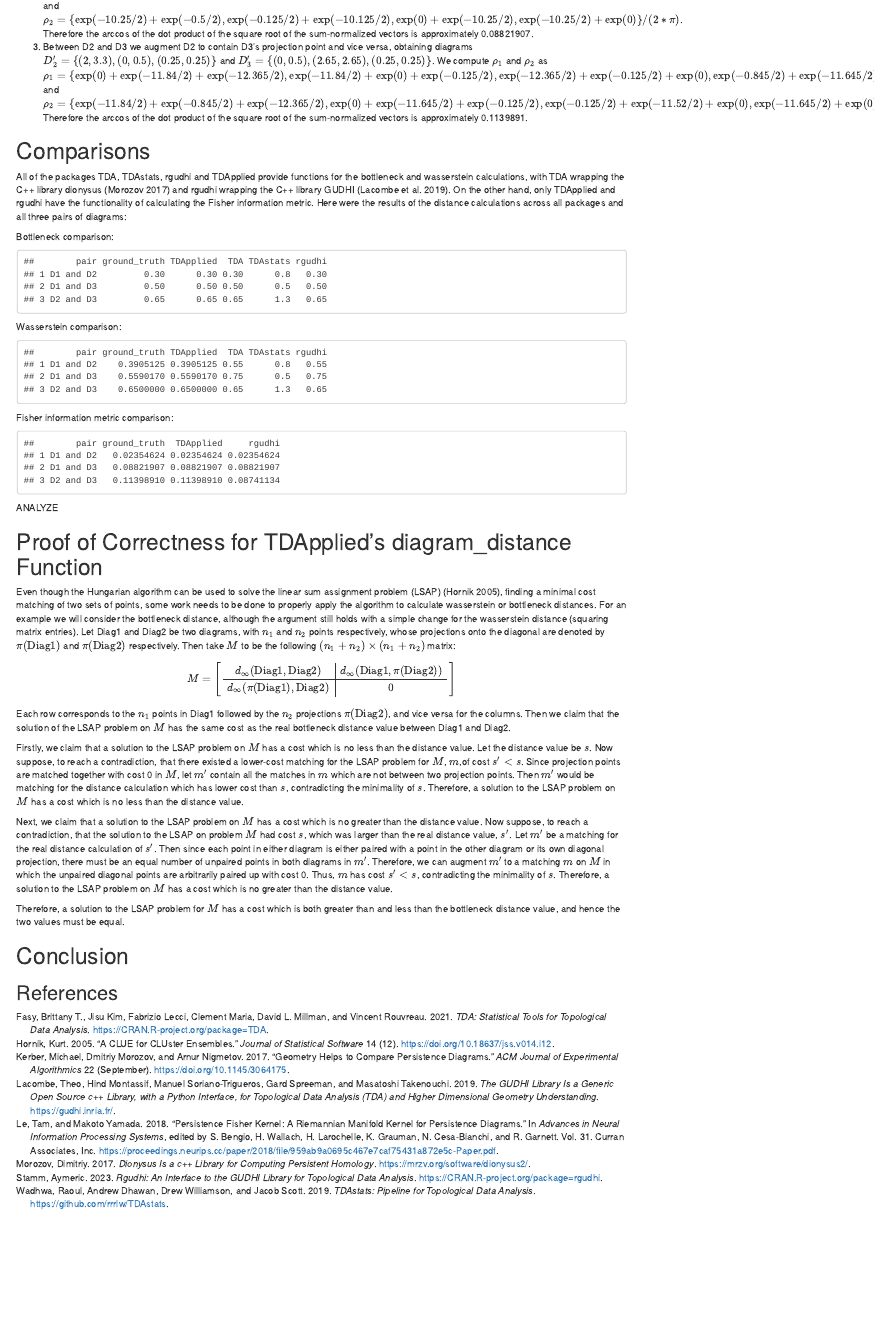
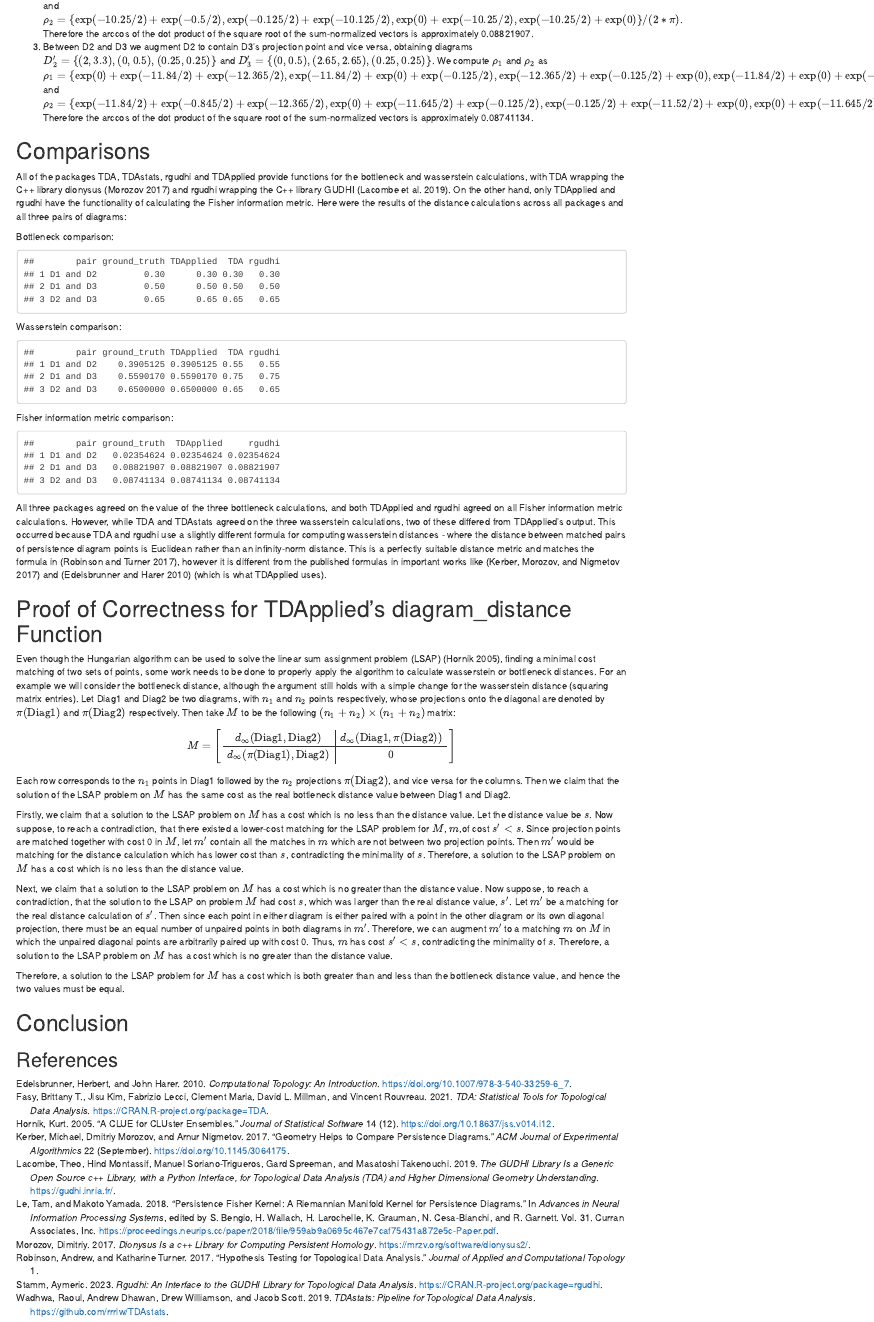
Before and after one commit to shaelebrown/TDApplied, an R Markdown document (vignettes/comparing_calcs.Rmd): the page in a window 1100 px wide, from 990 px down. Rendered offline with R 4.5, knitr and Pandoc, with nearby package versions.

Commit message:
Finished distance calc comparisons.

````diff
--- a/vignettes/REFERENCES.bib
+++ b/vignettes/REFERENCES.bib
@@ -159,6 +159,16 @@ title = {Means and medians of sets of persistence diagrams}
   year={2000},
   volume={28},
   pages={511-533}
+}
+
+@book{comp_geom,
+author = {Edelsbrunner, Herbert and Harer, John},
+year = {2010},
+month = {01},
+pages = {},
+title = {Computational Topology: An Introduction},
+isbn = {978-0-8218-4925-5},
+doi = {10.1007/978-3-540-33259-6_7}
 }
 
 @article{ComputingPH,
--- a/vignettes/comparing_calcs.Rmd
+++ b/vignettes/comparing_calcs.Rmd
@@ -75,7 +75,7 @@ For the Fisher information metric we will use the parameter $\sigma = 1$ for sim
 
 1. Between D1 and D2 we augment D1 to contain D2's projection points and vice versa, obtaining diagrams $D'_1 = \{(2,3),(2.65,2.65),(0.25,0.25)\}$ and $D'_2 = \{(2,3.3),(0,0.5),(2.5,2.5)\}$. We compute $\rho_1$ and $\rho_2$ as $\rho_1 = \{\mbox{exp}(0) + \mbox{exp}(-0.545/2) + \mbox{exp}(-10.625/2),\mbox{exp}(-0.545/2) + \mbox{exp}(0) + \mbox{exp}(-11.52/2),\mbox{exp}(-10.625/2) + \mbox{exp}(-11.52/2) + \mbox{exp}(0),\mbox{exp}(-0.09/2) + \mbox{exp}(-0.845/2) + \mbox{exp}(-12.365/2),\mbox{exp}(-10.25/2) + \mbox{exp}(-11.645/2) + \mbox{exp}(-0.125/2),\mbox{exp}(-0.5/2) + \mbox{exp}(-0.045/2) + \mbox{exp}(-10.125/2)\}/(2*\pi)$ and $\rho_2 = \{\mbox{exp}(-0.09/2) + \mbox{exp}(-10.25/2) + \mbox{exp}(-0.5/2),\mbox{exp}(-0.845/2) + \mbox{exp}(-11.645/2) + \mbox{exp}(-0.045/2),\mbox{exp}(-12.365/2) + \mbox{exp}(-0.125/2) + \mbox{exp}(-10.125/2),\mbox{exp}(0) + \mbox{exp}(-11.84/2) + \mbox{exp}(-0.89/2),\mbox{exp}(-11.84/2) + \mbox{exp}(0) + \mbox{exp}(-10.25/2),\mbox{exp}(-0.89/2) + \mbox{exp}(-10.25/2) + \mbox{exp}(0)\}/(2*\pi)$. Therefore the arccos of the dot product of the square root of the sum-normalized vectors is approximately 0.02354624.
 2. Between D1 and D3 we augment D1 to contain D3's projection point and vice versa, obtaining diagrams $D'_1 = \{(2,3),(0.25,0.25)\}$ and $D'_3 = \{(0,0.5),(2.5,2.5)\}$. We compute $\rho_1$ and $\rho_2$ as $\rho_1 = \{\mbox{exp}(0) + \mbox{exp}(-10.625/2),\mbox{exp}(-10.625/2) + \mbox{exp}(0),\mbox{exp}(-10.25/2) + \mbox{exp}(-0.125/2),\mbox{exp}(-0.5/2) + \mbox{exp}(-10.125/2)\}/(2*\pi)$ and $\rho_2 = \{\mbox{exp}(-10.25/2) + \mbox{exp}(-0.5/2),\mbox{exp}(-0.125/2) + \mbox{exp}(-10.125/2),\mbox{exp}(0) + \mbox{exp}(-10.25/2),\mbox{exp}(-10.25/2) + \mbox{exp}(0)\}/(2*\pi)$. Therefore the arccos of the dot product of the square root of the sum-normalized vectors is approximately 0.08821907.
-3. Between D2 and D3 we augment D2 to contain D3's projection point and vice versa, obtaining diagrams $D'_2 = \{(2,3.3),(0,0.5),(0.25,0.25)\}$ and $D'_3 = \{(0,0.5),(2.65,2.65),(0.25,0.25)\}$. We compute $\rho_1$ and $\rho_2$ as $\rho_1 = \{\mbox{exp}(0) + \mbox{exp}(-11.84/2) + \mbox{exp}(-12.365/2),\mbox{exp}(-11.84/2) + \mbox{exp}(0) + \mbox{exp}(-0.125/2),\mbox{exp}(-12.365/2) + \mbox{exp}(-0.125/2) + \mbox{exp}(0),\mbox{exp}(-0.845/2) + \mbox{exp}(-11.645/2) + \mbox{exp}(-11.52/2)\}/(2*\pi)$ and $\rho_2 = \{\mbox{exp}(-11.84/2) + \mbox{exp}(-0.845/2) + \mbox{exp}(-12.365/2),\mbox{exp}(0) + \mbox{exp}(-11.645/2) + \mbox{exp}(-0.125/2),\mbox{exp}(-0.125/2) + \mbox{exp}(-11.52/2) + \mbox{exp}(0),\mbox{exp}(-11.645/2) + \mbox{exp}(0) + \mbox{exp}(-11.52/2)\}/(2*\pi)$. Therefore the arccos of the dot product of the square root of the sum-normalized vectors is approximately 0.1139891.
+3. Between D2 and D3 we augment D2 to contain D3's projection point and vice versa, obtaining diagrams $D'_2 = \{(2,3.3),(0,0.5),(0.25,0.25)\}$ and $D'_3 = \{(0,0.5),(2.65,2.65),(0.25,0.25)\}$. We compute $\rho_1$ and $\rho_2$ as $\rho_1 = \{\mbox{exp}(0) + \mbox{exp}(-11.84/2) + \mbox{exp}(-12.365/2),\mbox{exp}(-11.84/2) + \mbox{exp}(0) + \mbox{exp}(-0.125/2),\mbox{exp}(-12.365/2) + \mbox{exp}(-0.125/2) + \mbox{exp}(0),\mbox{exp}(-11.84/2) + \mbox{exp}(0) + \mbox{exp}(-0.125/2),\mbox{exp}(-0.845/2) + \mbox{exp}(-11.645/2) + \mbox{exp}(-11.52/2),\mbox{exp}(-12.365/2) + \mbox{exp}(-0.125/2) + \mbox{exp}(0)\}/\sqrt{2*\pi}$ and $\rho_2 = \{\mbox{exp}(-11.84/2) + \mbox{exp}(-0.845/2) + \mbox{exp}(-12.365/2),\mbox{exp}(0) + \mbox{exp}(-11.645/2) + \mbox{exp}(-0.125/2),\mbox{exp}(-0.125/2) + \mbox{exp}(-11.52/2) + \mbox{exp}(0),\mbox{exp}(0) + \mbox{exp}(-11.645/2) + \mbox{exp}(-0.125/2),\mbox{exp}(-11.645/2) + \mbox{exp}(0) + \mbox{exp}(-11.52/2),\mbox{exp}(-0.125/2) + \mbox{exp}(-11.52/2) + \mbox{exp}(0)\}/\sqrt{2*\pi}$. Therefore the arccos of the dot product of the square root of the sum-normalized vectors is approximately 0.08741134.
 
 # Comparisons
 
@@ -92,8 +92,8 @@ dis_bot <- rgudhi::BottleneckDistance$new()
 dis_wass <- rgudhi::WassersteinDistance$new()
 dis_fish <- rgudhi::PersistenceFisherDistance$new() # default sigma is 1
 
-bottleneck_comparison <- data.frame(pair = c("D1 and D2","D1 and D3","D2 and D3"),ground_truth = c(0.3,0.5,0.65),TDApplied = c(diagram_distance(D1,D2,p = Inf),diagram_distance(D1,D3,p = Inf),diagram_distance(D2,D3,p = Inf)),TDA = c(TDA::bottleneck(D1_TDA,D2_TDA,dimension = 0),TDA::bottleneck(D1_TDA,D3_TDA,dimension = 0),TDA::bottleneck(D2_TDA,D3_TDA,dimension = 0)),TDAstats = c(TDAstats::phom.dist(D1_TDA,D2_TDA,limit.num = 0)[[1]],TDAstats::phom.dist(D1_TDA,D3_TDA,limit.num = 0)[[1]],TDAstats::phom.dist(D2_TDA,D3_TDA,limit.num = 0)[[1]]),rgudhi = c(dis_bot$apply(D1[,2:3],D2[,2:3]),dis_bot$apply(D1[,2:3],D3[,2:3]),dis_bot$apply(D2[,2:3],D3[,2:3])))
+bottleneck_comparison <- data.frame(pair = c("D1 and D2","D1 and D3","D2 and D3"),ground_truth = c(0.3,0.5,0.65),TDApplied = c(diagram_distance(D1,D2,p = Inf),diagram_distance(D1,D3,p = Inf),diagram_distance(D2,D3,p = Inf)),TDA = c(TDA::bottleneck(D1_TDA,D2_TDA,dimension = 0),TDA::bottleneck(D1_TDA,D3_TDA,dimension = 0),TDA::bottleneck(D2_TDA,D3_TDA,dimension = 0)),rgudhi = c(dis_bot$apply(D1[,2:3],D2[,2:3]),dis_bot$apply(D1[,2:3],D3[,2:3]),dis_bot$apply(D2[,2:3],D3[,2:3])))
 
-wasserstein_comparison <- data.frame(pair = c("D1 and D2","D1 and D3","D2 and D3"),ground_truth = c(0.3,0.5,0.65),TDApplied = c(diagram_distance(D1,D2),diagram_distance(D1,D3),diagram_distance(D2,D3)),TDA = c(TDA::wasserstein(D1_TDA,D2_TDA,dimension = 0),TDA::wasserstein(D1_TDA,D3_TDA,dimension = 0),TDA::wasserstein(D2_TDA,D3_TDA,dimension = 0)),TDAstats = c(TDAstats::phom.dist(D1_TDA,D2_TDA,limit.num = 0)[[1]],TDAstats::phom.dist(D1_TDA,D3_TDA,limit.num = 0)[[1]],TDAstats::phom.dist(D2_TDA,D3_TDA,limit.num = 0)[[1]]),rgudhi = c(dis_wass$apply(D1[,2:3],D2[,2:3]),dis_wass$apply(D1[,2:3],D3[,2:3]),dis_wass$apply(D2[,2:3],D3[,2:3])))
+wasserstein_comparison <- data.frame(pair = c("D1 and D2","D1 and D3","D2 and D3"),ground_truth = c(0.3905125, 0.559017, 0.65),TDApplied = c(diagram_distance(D1,D2),diagram_distance(D1,D3),diagram_distance(D2,D3)),TDA = c(TDA::wasserstein(D1_TDA,D2_TDA,dimension = 0),TDA::wasserstein(D1_TDA,D3_TDA,dimension = 0),TDA::wasserstein(D2_TDA,D3_TDA,dimension = 0)),rgudhi = c(dis_wass$apply(D1[,2:3],D2[,2:3]),dis_wass$apply(D1[,2:3],D3[,2:3]),dis_wass$apply(D2[,2:3],D3[,2:3])))
 
 fisher_comparison <- data.frame(pair = c("D1 and D2","D1 and D3","D2 and D3"),ground_truth = c(0.02354624,0.08821907,0.1139891),TDApplied = c(diagram_distance(D1,D2,distance = "fisher",sigma = 1),diagram_distance(D1,D3,distance = "fisher",sigma = 1),diagram_distance(D2,D3,distance = "fisher",sigma = 1)),rgudhi = c(dis_fish$apply(D1[,2:3],D2[,2:3]),dis_fish$apply(D1[,2:3],D3[,2:3]),dis_fish$apply(D2[,2:3],D3[,2:3])))
@@ -100 +101,2 @@ fisher_comparison <- data.frame(pair = c("D1 and D2","D1 and D3","D2 and D3"),gr
 
+```{r,echo = F}
@@ -108,25 +108,22 @@ fisher_comparison
 Bottleneck comparison:
 
 ```{r,echo = F}
-bottleneck_comparison <- data.frame(pair = c("D1 and D2","D1 and D3","D2 and D3"),ground_truth = c(0.3,0.5,0.65),TDApplied = c(0.3,0.5,0.65),TDA = c(0.3,0.5,0.65),TDAstats = c(0.8,0.5,1.3),rgudhi = c(0.3,0.5,0.65))
 bottleneck_comparison
 ```
 
 Wasserstein comparison:
 
 ```{r,echo = F}
-wasserstein_comparison <- data.frame(pair = c("D1 and D2","D1 and D3","D2 and D3"),ground_truth = c(0.3905125 ,0.559017 ,0.65),TDApplied = c(0.3905125,0.559017,0.65),TDA = c(0.55,0.75,0.65),TDAstats = c(0.8,0.5,1.3),rgudhi = c(0.55,0.75,0.65))
 wasserstein_comparison
 ```
 
 Fisher information metric comparison:
 
 ```{r,echo = F}
-fisher_comparison <- data.frame(pair = c("D1 and D2","D1 and D3","D2 and D3"),ground_truth = c(0.02354624 ,0.08821907 ,0.11398910),TDApplied = c(0.02354624 ,0.08821907 ,0.11398910),rgudhi = c(0.02354624 ,0.08821907 ,0.08741134))
 fisher_comparison
 ```
 
-ANALYZE
+All three packages agreed on the value of the three bottleneck calculations, and both TDApplied and rgudhi agreed on all Fisher information metric calculations. However, while TDA and TDAstats agreed on the three wasserstein calculations, two of these differed from TDApplied's output. This occurred because TDA and rgudhi use a slightly different formula for computing wasserstein distances - where the distance between matched pairs of persistence diagram points is Euclidean rather than an infinity-norm distance. This is a perfectly suitable distance metric and matches the formula in [@Robinson_Turner], however it is different from the published formulas in important works like [@distance_calc] and [@comp_geom] (which is what TDApplied uses).
 
 # Proof of Correctness for TDApplied's diagram_distance Function
 
````
Also changed, not shown: vignettes/ML_and_Inference.Rmd (+3 -3 lines), vignettes/comparing_calcs.Rmd (11 more changed lines).
